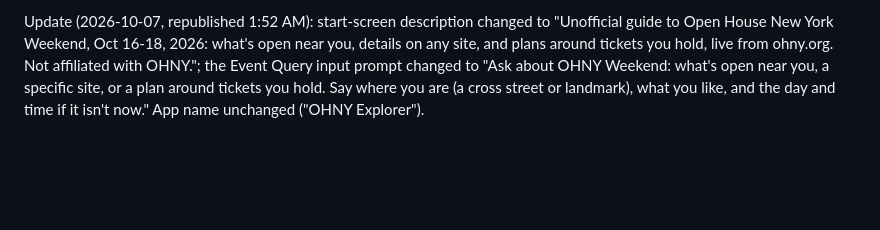
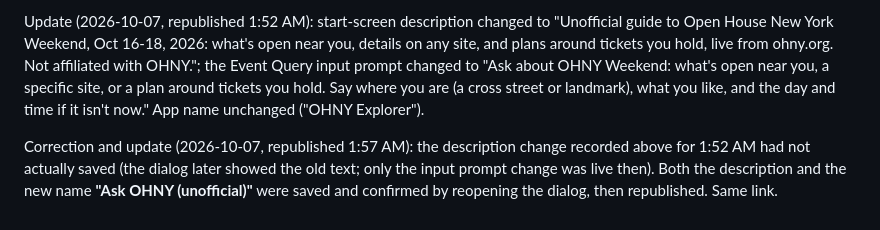
Before and after one commit to dnaidionov/OHNY-skills, a Markdown page: docs/test-results.md, the part around the change. Drawn GitHub-style; blank space fills up the shorter version.

Commit message:
Record Opal app rename and correct the description note
Co-Authored-By: Claude Opus 5.5 <noreply@anthropic.com>

```diff
--- a/docs/test-results.md
+++ b/docs/test-results.md
@@ -256,3 +256,5 @@ Same app and setup as the previous entry (editor Preview, desktop Chrome; not a
 At the owner's request the Opal app "OHNY Explorer" was shared as **Anyone with the link** (not Public, so not listed in Google search), with "Allow access to editor view and remix" turned **off** so visitors can run it but not see or copy the prompt and workflow, then published (Opal: "Last Published: Oct 7, 2026, 1:47 AM"). Link: https://opal.google/app/1fMOIm-S5yvvrO6MHE57jlyZYIZRix5KU. Opening the link on a phone (mobile browser, sign-in requirement, readability of long links) is **NOT RUN**.
 
 Update (2026-10-07, republished 1:52 AM): start-screen description changed to "Unofficial guide to Open House New York Weekend, Oct 16-18, 2026: what's open near you, details on any site, and plans around tickets you hold, live from ohny.org. Not affiliated with OHNY."; the Event Query input prompt changed to "Ask about OHNY Weekend: what's open near you, a specific site, or a plan around tickets you hold. Say where you are (a cross street or landmark), what you like, and the day and time if it isn't now." App name unchanged ("OHNY Explorer").
+
+Correction and update (2026-10-07, republished 1:57 AM): the description change recorded above for 1:52 AM had not actually saved (the dialog later showed the old text; only the input prompt change was live then). Both the description and the new name **"Ask OHNY (unofficial)"** were saved and confirmed by reopening the dialog, then republished. Same link.
```
